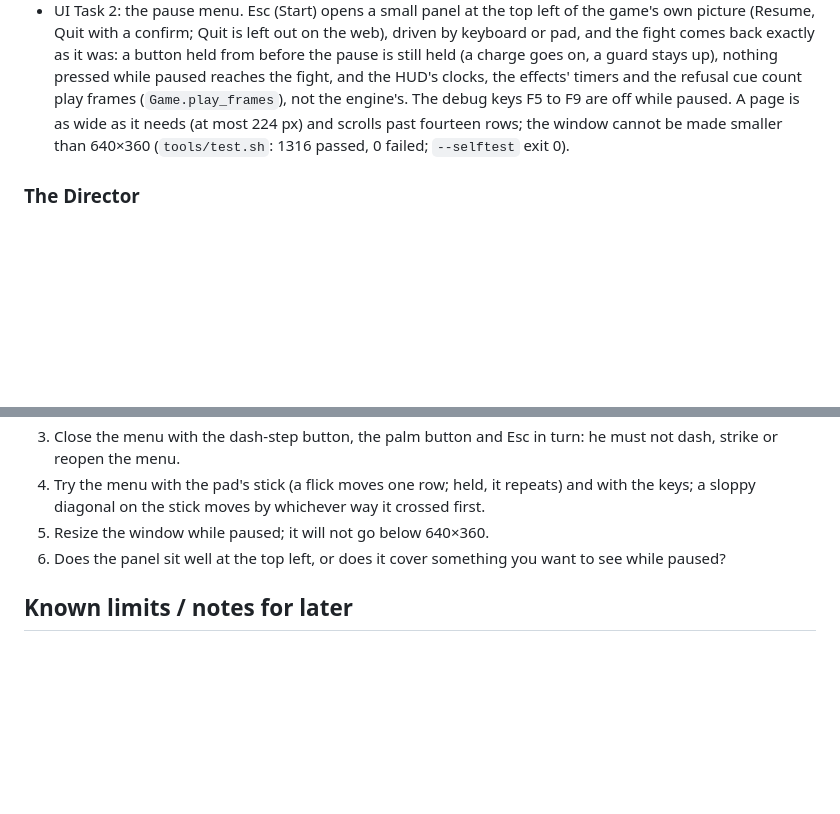
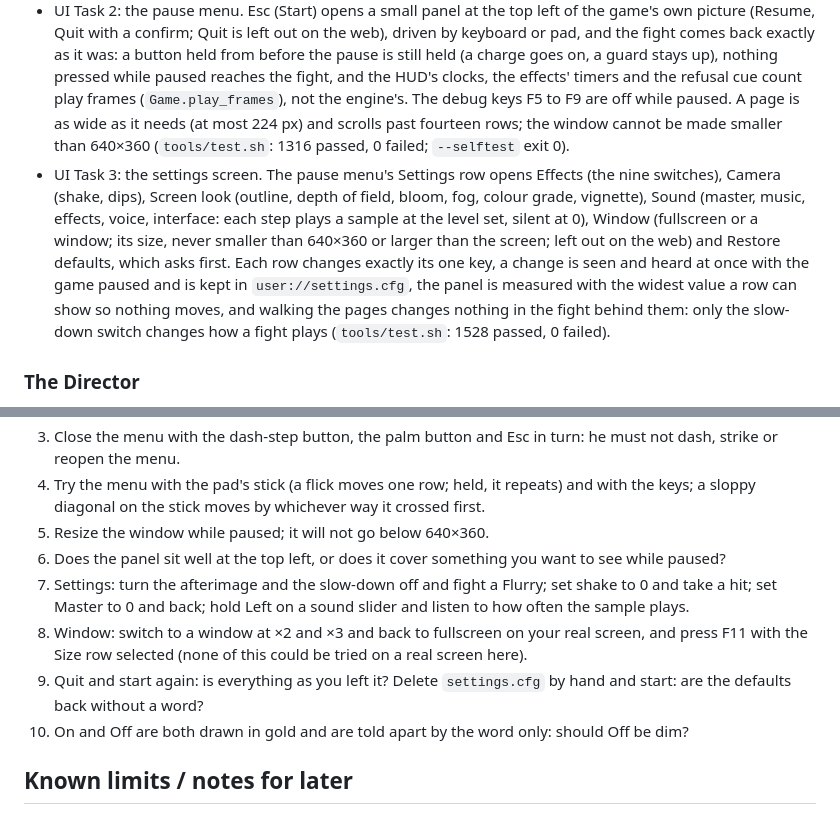
Before and after one commit to Advoxsegoat/Pump.Widget, a Markdown page: all-divine/STATE.md, 2 parts joined by grey strips. GitHub-like rendering; blank space fills up the shorter version.

Commit message:
All-Divine UI: STATE.md for the merged settings screen (Task 3) and the owner's checklist for it
Co-Authored-By: Claude Fable 5.2 <noreply@anthropic.com>
Claude-Session: https://claude.ai/code/session_01LMkMVrCtrU17oFEbS4ipui

```diff
--- a/all-divine/STATE.md
+++ b/all-divine/STATE.md
@@ -54,6 +54,7 @@ F0 (Foundation) is built: a lit courtyard to walk in, with Abarax moving, dash-s
 
 - UI Task 1: settings that persist. `Settings` (an autoload) holds 24 keys in `user://settings.cfg`: the nine effect switches (`ReadabilityTuning.SWITCHES`), camera shake and camera dips, the six screen-look strengths, the five sound buses and the window (mode and scale). A change applies at once (`Settings.changed`) and is kept across runs; a damaged or hand-edited file gives each bad key its default without a word, and a value is read as a plain literal only. The test runner, the self-test, any `-s` tool and a run given `-- --no-player-settings` (the reel recorder passes it) use the defaults and never read or write the player's file.
 - UI Task 2: the pause menu. Esc (Start) opens a small panel at the top left of the game's own picture (Resume, Quit with a confirm; Quit is left out on the web), driven by keyboard or pad, and the fight comes back exactly as it was: a button held from before the pause is still held (a charge goes on, a guard stays up), nothing pressed while paused reaches the fight, and the HUD's clocks, the effects' timers and the refusal cue count play frames (`Game.play_frames`), not the engine's. The debug keys F5 to F9 are off while paused. A page is as wide as it needs (at most 224 px) and scrolls past fourteen rows; the window cannot be made smaller than 640×360 (`tools/test.sh`: 1316 passed, 0 failed; `--selftest` exit 0).
+- UI Task 3: the settings screen. The pause menu's Settings row opens Effects (the nine switches), Camera (shake, dips), Screen look (outline, depth of field, bloom, fog, colour grade, vignette), Sound (master, music, effects, voice, interface: each step plays a sample at the level set, silent at 0), Window (fullscreen or a window; its size, never smaller than 640×360 or larger than the screen; left out on the web) and Restore defaults, which asks first. Each row changes exactly its one key, a change is seen and heard at once with the game paused and is kept in `user://settings.cfg`, the panel is measured with the widest value a row can show so nothing moves, and walking the pages changes nothing in the fight behind them: only the slow-down switch changes how a fight plays (`tools/test.sh`: 1528 passed, 0 failed).
 
 ### The Director
 
@@ -119,6 +120,10 @@ F1 Combat core (spec §9). Its plan is written, awaiting the owner's review: [`d
 4. Try the menu with the pad's stick (a flick moves one row; held, it repeats) and with the keys; a sloppy diagonal on the stick moves by whichever way it crossed first.
 5. Resize the window while paused; it will not go below 640×360.
 6. Does the panel sit well at the top left, or does it cover something you want to see while paused?
+7. Settings: turn the afterimage and the slow-down off and fight a Flurry; set shake to 0 and take a hit; set Master to 0 and back; hold Left on a sound slider and listen to how often the sample plays.
+8. Window: switch to a window at ×2 and ×3 and back to fullscreen on your real screen, and press F11 with the Size row selected (none of this could be tried on a real screen here).
+9. Quit and start again: is everything as you left it? Delete `settings.cfg` by hand and start: are the defaults back without a word?
+10. On and Off are both drawn in gold and are told apart by the word only: should Off be dim?
 
 ## Known limits / notes for later
 
```
